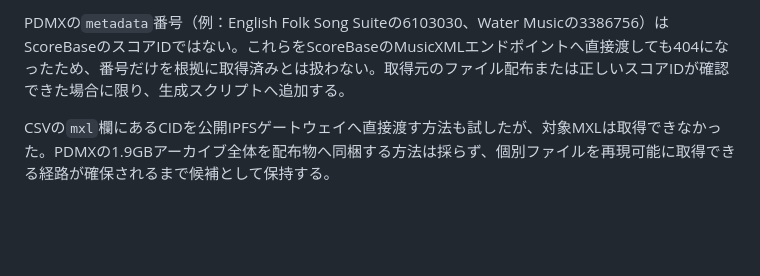
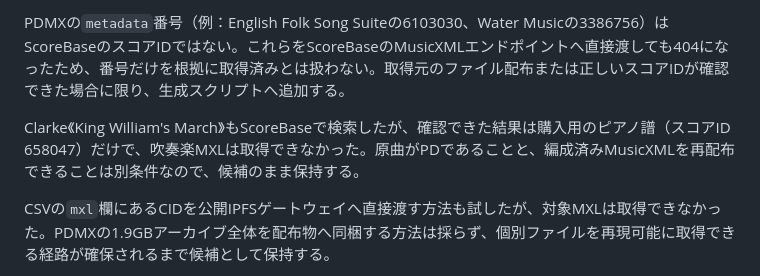
Before and after one commit to convo-certo/convo-certo-app, a Markdown page: docs/research/wind-band-open-catalog.md, the part around the change. GitHub-like rendering; blank space fills up the shorter version.

Commit message:
research: record Clarke score search result

```diff
--- a/docs/research/wind-band-open-catalog.md
+++ b/docs/research/wind-band-open-catalog.md
@@ -59,6 +59,8 @@ PDMXの候補には、Holst《First Suite for Military Band》の31パート453
 
 PDMXの`metadata`番号（例：English Folk Song Suiteの6103030、Water Musicの3386756）はScoreBaseのスコアIDではない。これらをScoreBaseのMusicXMLエンドポイントへ直接渡しても404になったため、番号だけを根拠に取得済みとは扱わない。取得元のファイル配布または正しいスコアIDが確認できた場合に限り、生成スクリプトへ追加する。
 
+Clarke《King William's March》もScoreBaseで検索したが、確認できた結果は購入用のピアノ譜（スコアID 658047）だけで、吹奏楽MXLは取得できなかった。原曲がPDであることと、編成済みMusicXMLを再配布できることは別条件なので、候補のまま保持する。
+
 CSVの`mxl`欄にあるCIDを公開IPFSゲートウェイへ直接渡す方法も試したが、対象MXLは取得できなかった。PDMXの1.9GBアーカイブ全体を配布物へ同梱する方法は採らず、個別ファイルを再現可能に取得できる経路が確保されるまで候補として保持する。
 
 モーツァルト《交響曲第41番《ジュピター》》の17パートMusicXMLも収録した。クラリネットは原編成にないため、クラリネット席を直接検出する譜面ではないが、空間ステージで任意の木管席をクラリネットへ差し替えて試奏できる。PDMXのCC0条件と内部権利表示を検査済みである。
```
